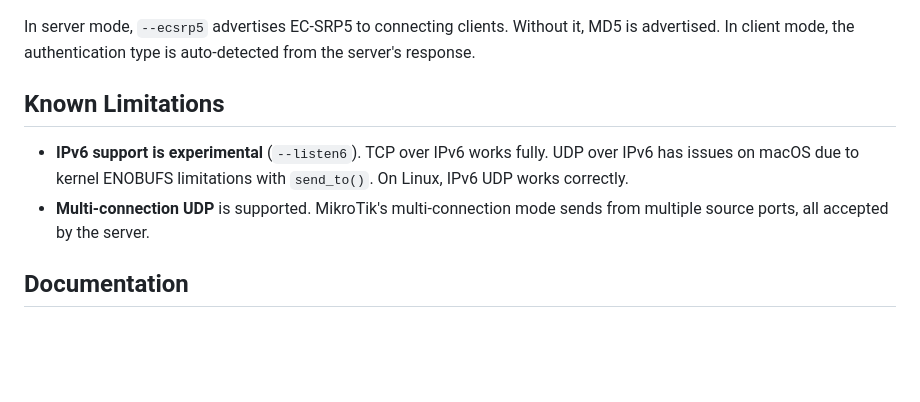
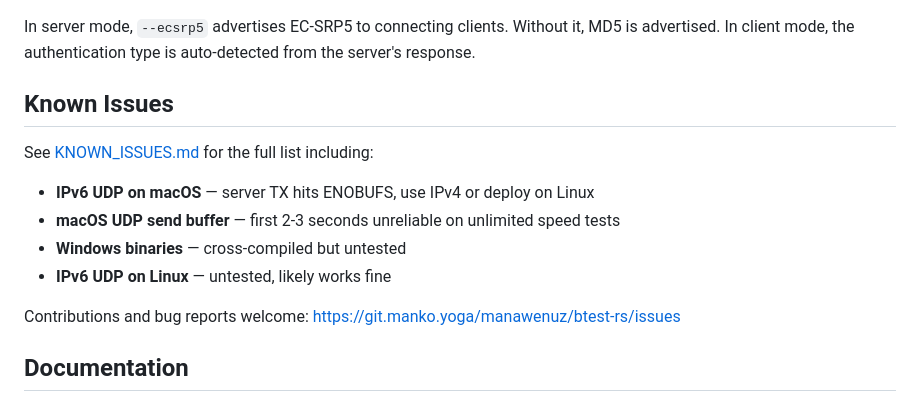
Before and after one commit to manawenuz/btest-rs, a Markdown page: README.md, the part around the change. Rendered like a GitHub page; blank space fills up the shorter version.

```diff
--- a/README.md
+++ b/README.md
@@ -198,10 +198,16 @@ Both legacy and modern MikroTik authentication schemes are supported:
 
 In server mode, `--ecsrp5` advertises EC-SRP5 to connecting clients. Without it, MD5 is advertised. In client mode, the authentication type is auto-detected from the server's response.
 
-## Known Limitations
+## Known Issues
 
-- **IPv6 support is experimental** (`--listen6`). TCP over IPv6 works fully. UDP over IPv6 has issues on macOS due to kernel ENOBUFS limitations with `send_to()`. On Linux, IPv6 UDP works correctly.
-- **Multi-connection UDP** is supported. MikroTik's multi-connection mode sends from multiple source ports, all accepted by the server.
+See [KNOWN_ISSUES.md](KNOWN_ISSUES.md) for the full list including:
+
+- **IPv6 UDP on macOS** — server TX hits ENOBUFS, use IPv4 or deploy on Linux
+- **macOS UDP send buffer** — first 2-3 seconds unreliable on unlimited speed tests
+- **Windows binaries** — cross-compiled but untested
+- **IPv6 UDP on Linux** — untested, likely works fine
+
+Contributions and bug reports welcome: https://git.manko.yoga/manawenuz/btest-rs/issues
 
 ## Documentation
 
```
Also changed, not shown: KNOWN_ISSUES.md (added, +125 -0 lines), docs/architecture.md (+25 -0 lines).
